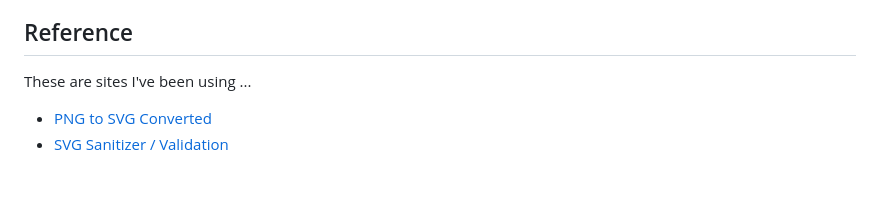
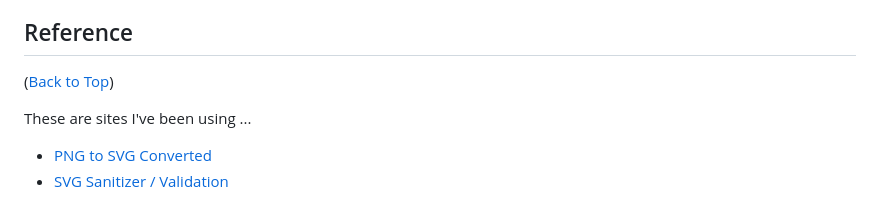
Before and after one commit to bob-fornal/edje-spinner, a Markdown page: README.md, the part around the change. Drawn GitHub-style; blank space fills up the shorter version.

```diff
--- a/README.md
+++ b/README.md
@@ -155,6 +155,7 @@ This script generates a `/optimized` and `/build` set of SVG and JavaScript code
 - [x] Allow change of background (whole screen)
 
 ## Reference
+([Back to Top](#sections))
 
 These are sites I've been using ...
 
```
